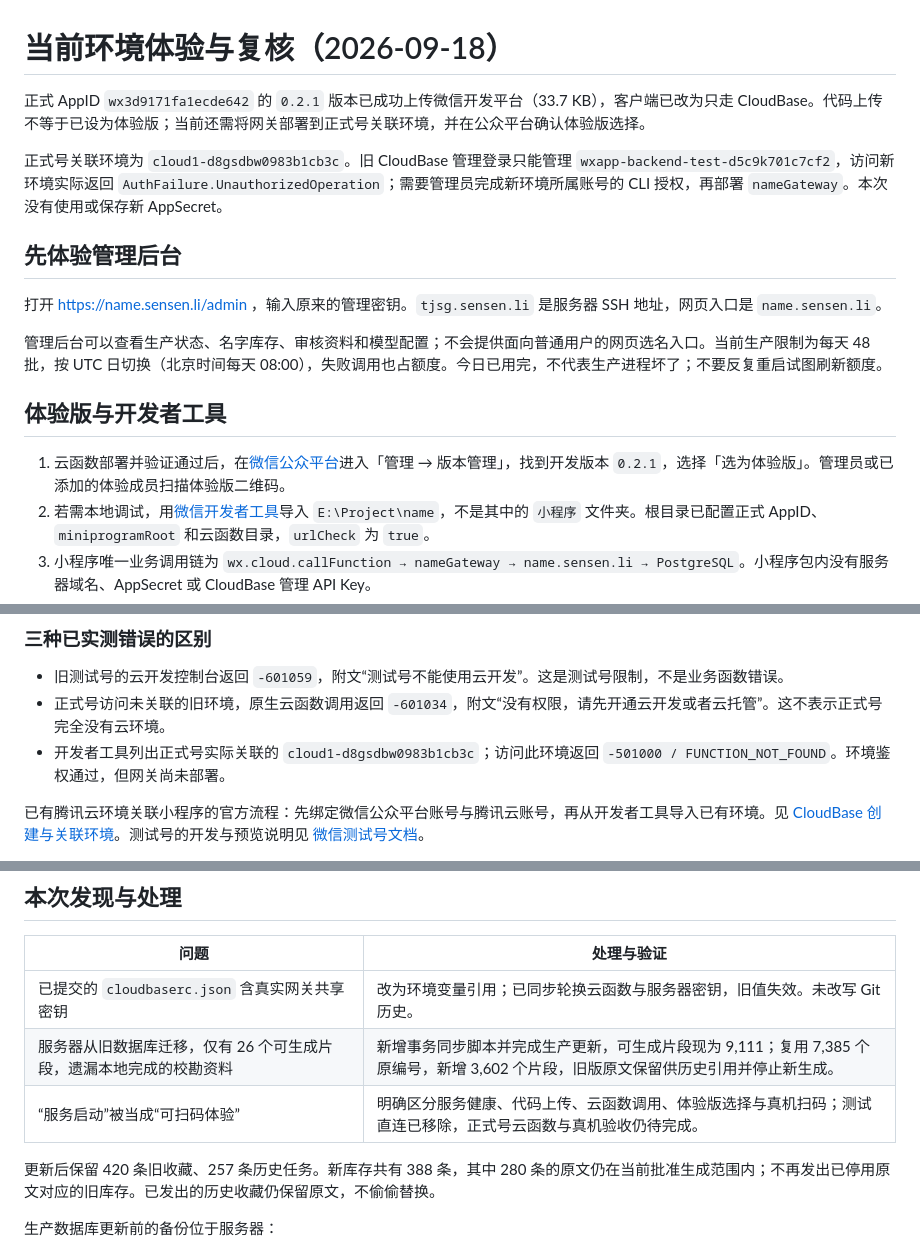
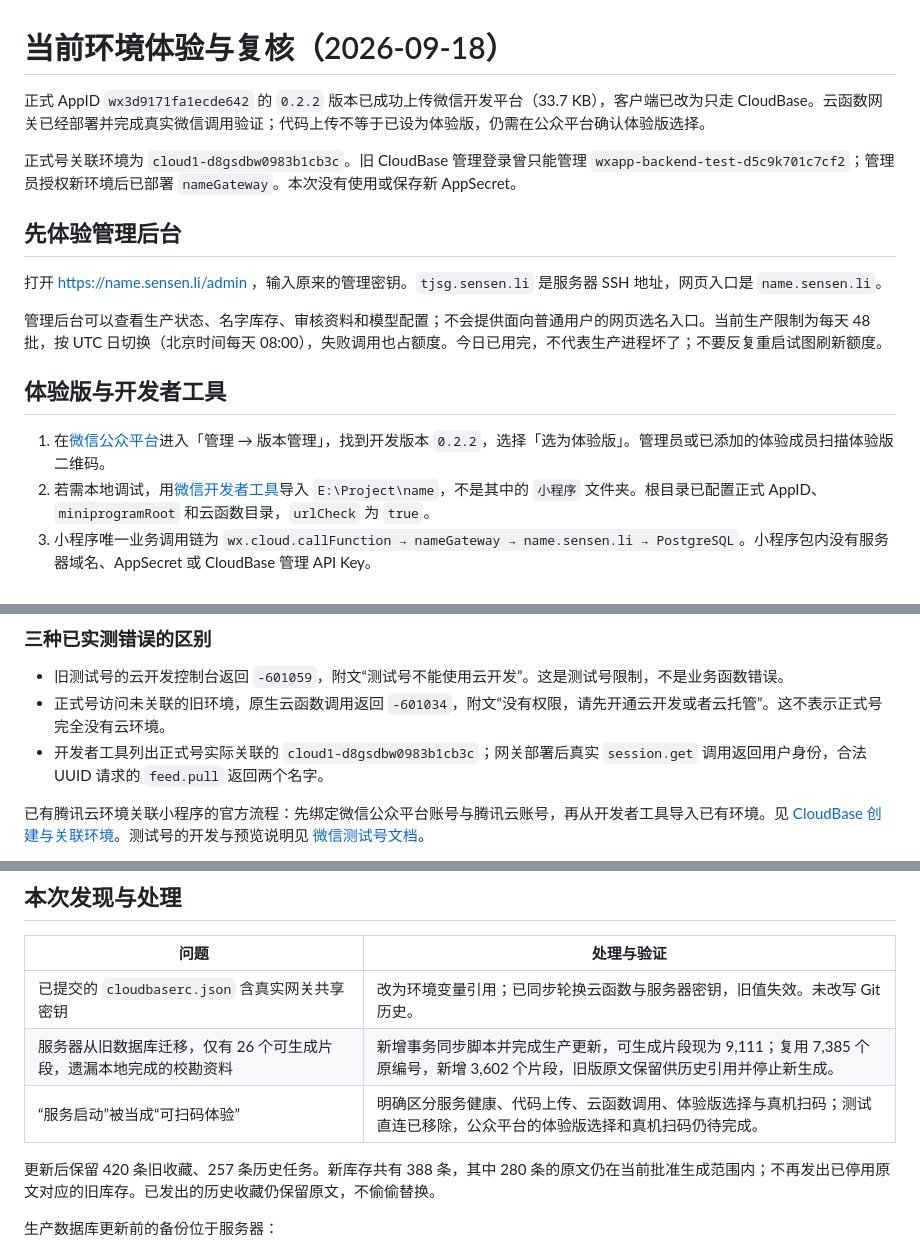
Before and after one commit to forrestsocool/classical-name-system, a Markdown page: 部署/当前环境体验与复核.md, 3 parts joined by grey strips. Rendered like a GitHub page.

Commit message:
docs: record formal cloud function verification

```diff
--- a/部署/当前环境体验与复核.md
+++ b/部署/当前环境体验与复核.md
@@ -1,8 +1,8 @@
 # 当前环境体验与复核（2026-09-18）
 
-正式 AppID `wx3d9171fa1ecde642` 的 `0.2.1` 版本已成功上传微信开发平台（33.7 KB），客户端已改为只走 CloudBase。代码上传不等于已设为体验版；当前还需将网关部署到正式号关联环境，并在公众平台确认体验版选择。
+正式 AppID `wx3d9171fa1ecde642` 的 `0.2.2` 版本已成功上传微信开发平台（33.7 KB），客户端已改为只走 CloudBase。云函数网关已经部署并完成真实微信调用验证；代码上传不等于已设为体验版，仍需在公众平台确认体验版选择。
 
-正式号关联环境为 `cloud1-d8gsdbw0983b1cb3c`。旧 CloudBase 管理登录只能管理 `wxapp-backend-test-d5c9k701c7cf2`，访问新环境实际返回 `AuthFailure.UnauthorizedOperation`；需要管理员完成新环境所属账号的 CLI 授权，再部署 `nameGateway`。本次没有使用或保存新 AppSecret。
+正式号关联环境为 `cloud1-d8gsdbw0983b1cb3c`。旧 CloudBase 管理登录曾只能管理 `wxapp-backend-test-d5c9k701c7cf2`；管理员授权新环境后已部署 `nameGateway`。本次没有使用或保存新 AppSecret。
 
 ## 先体验管理后台
 
@@ -12,7 +12,7 @@
 
 ## 体验版与开发者工具
 
-1. 云函数部署并验证通过后，在[微信公众平台](https://mp.weixin.qq.com/)进入「管理 → 版本管理」，找到开发版本 `0.2.1`，选择「选为体验版」。管理员或已添加的体验成员扫描体验版二维码。
+1. 在[微信公众平台](https://mp.weixin.qq.com/)进入「管理 → 版本管理」，找到开发版本 `0.2.2`，选择「选为体验版」。管理员或已添加的体验成员扫描体验版二维码。
 2. 若需本地调试，用[微信开发者工具](https://developers.weixin.qq.com/miniprogram/dev/devtools/download.html)导入 `E:\Project\name`，不是其中的 `小程序` 文件夹。根目录已配置正式 AppID、`miniprogramRoot` 和云函数目录，`urlCheck` 为 `true`。
 3. 小程序唯一业务调用链为 `wx.cloud.callFunction → nameGateway → name.sensen.li → PostgreSQL`。小程序包内没有服务器域名、AppSecret 或 CloudBase 管理 API Key。
 4. 输入 **李**，选择 **双字名**，固定字和避用字留空，点击「开始寻名」。点击「再看一个」换名，点击「读原文，了解名字的来处 →」查看出处，右滑收藏，左滑跳过。
@@ -22,7 +22,7 @@
 
 - 旧测试号的云开发控制台返回 `-601059`，附文“测试号不能使用云开发”。这是测试号限制，不是业务函数错误。
 - 正式号访问未关联的旧环境，原生云函数调用返回 `-601034`，附文“没有权限，请先开通云开发或者云托管”。这不表示正式号完全没有云环境。
-- 开发者工具列出正式号实际关联的 `cloud1-d8gsdbw0983b1cb3c`；访问此环境返回 `-501000 / FUNCTION_NOT_FOUND`。环境鉴权通过，但网关尚未部署。
+- 开发者工具列出正式号实际关联的 `cloud1-d8gsdbw0983b1cb3c`；网关部署后真实 `session.get` 调用返回用户身份，合法 UUID 请求的 `feed.pull` 返回两个名字。
 
 已有腾讯云环境关联小程序的官方流程：先绑定微信公众平台账号与腾讯云账号，再从开发者工具导入已有环境。见 [CloudBase 创建与关联环境](https://docs.cloudbase.net/quick-start/create-env)。测试号的开发与预览说明见 [微信测试号文档](https://developers.weixin.qq.com/miniprogram/dev/devtools/sandbox.html)。
 
@@ -36,7 +36,7 @@ AppSecret 和 CloudBase 管理 API Key 不需要放进小程序。原生身份
 | --- | --- |
 | 已提交的 `cloudbaserc.json` 含真实网关共享密钥 | 改为环境变量引用；已同步轮换云函数与服务器密钥，旧值失效。未改写 Git 历史。 |
 | 服务器从旧数据库迁移，仅有 26 个可生成片段，遗漏本地完成的校勘资料 | 新增事务同步脚本并完成生产更新，可生成片段现为 9,111；复用 7,385 个原编号，新增 3,602 个片段，旧版原文保留供历史引用并停止新生成。 |
-| “服务启动”被当成“可扫码体验” | 明确区分服务健康、代码上传、云函数调用、体验版选择与真机扫码；测试直连已移除，正式号云函数与真机验收仍待完成。 |
+| “服务启动”被当成“可扫码体验” | 明确区分服务健康、代码上传、云函数调用、体验版选择与真机扫码；测试直连已移除，公众平台的体验版选择和真机扫码仍待完成。 |
 
 更新后保留 420 条旧收藏、257 条历史任务。新库存共有 388 条，其中 280 条的原文仍在当前批准生成范围内；不再发出已停用原文对应的旧库存。已发出的历史收藏仍保留原文，不偷偷替换。
 
```
Also changed, not shown: other parts of 部署/当前环境体验与复核.md (+1 -1 lines).
